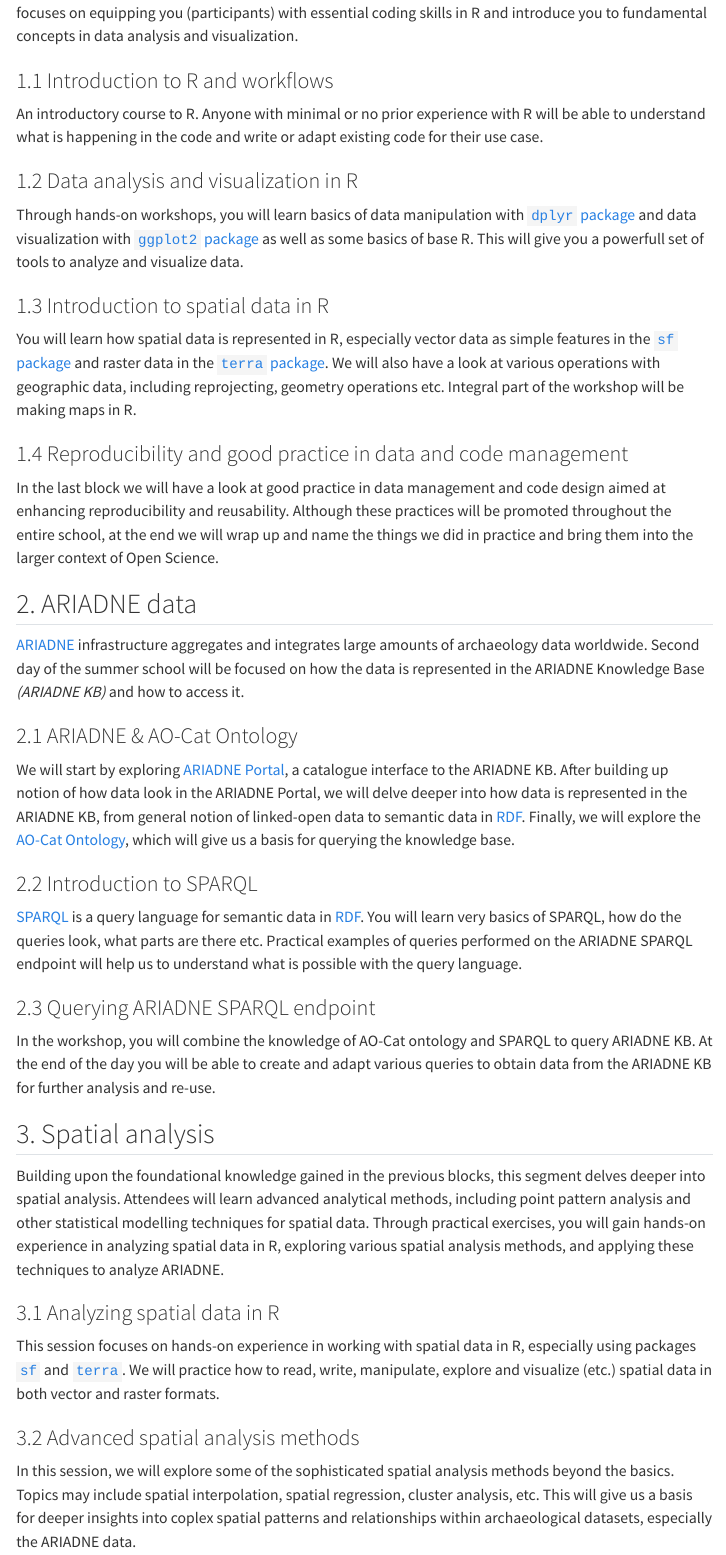
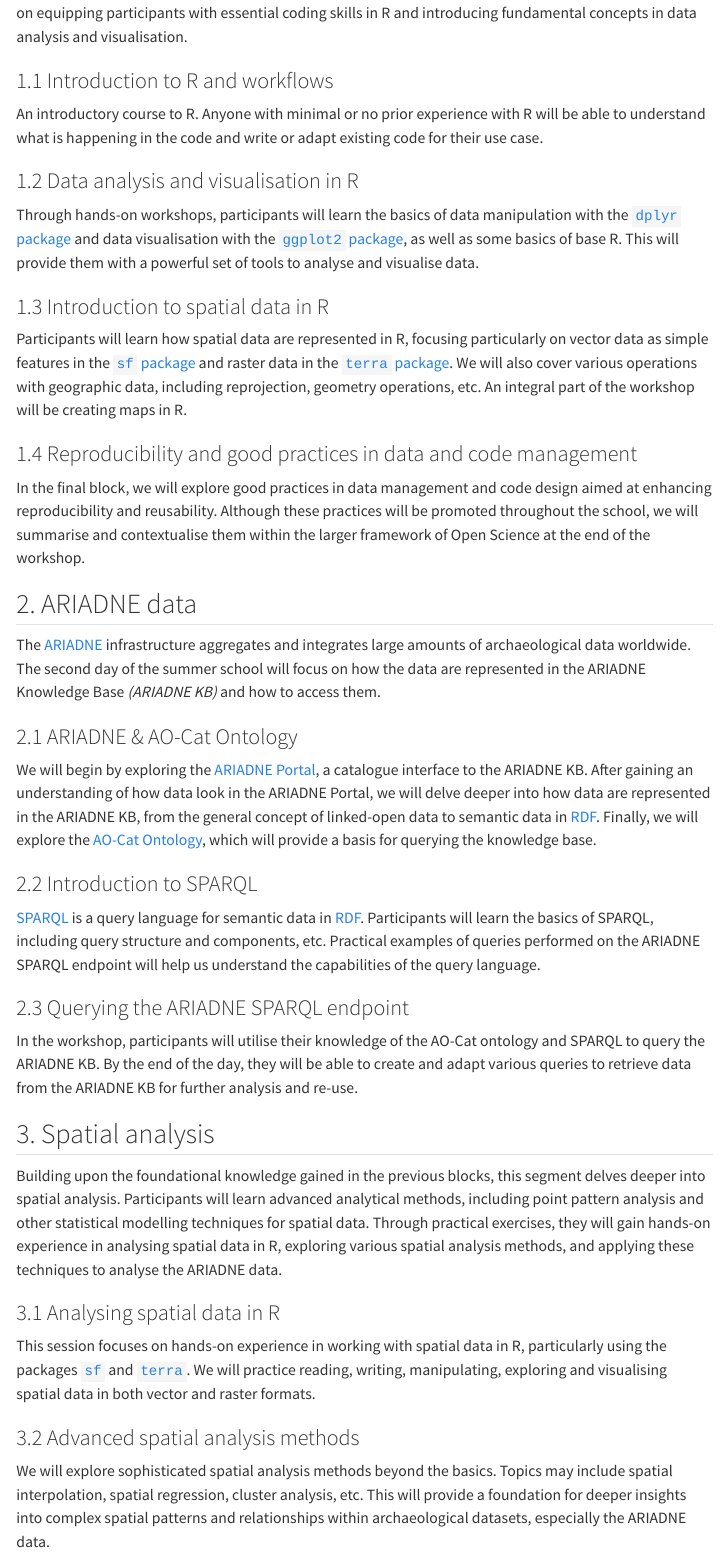
Before and after one commit to petrpajdla/atRium, a Quarto document (programme.qmd): the page in a window 1100 px wide, from 660 px down before the commit and from 690 px down after it, so that both start at the same text. Rendered offline with R 4.5, knitr and Pandoc in place of Quarto, with nearby package versions; menus at the side of the page are left out.

Commit message:
proofreading

```diff
--- a/_quarto.yml
+++ b/_quarto.yml
@@ -24,7 +24,6 @@ website:
       # - href: materials.qmd
       #   text: Materials
       #   icon: book
-    right:
       - href: about.qmd
         text: About
         icon: people
--- a/programme.qmd
+++ b/programme.qmd
@@ -15 +13,0 @@ The training school will last 5 days and consists of three distinct blocks (desc
-This block focuses on equipping you (participants) with essential coding skills in R and introduce you to fundamental concepts in data analysis and visualization.
@@ -16,63 +15,64 @@ This block focuses on equipping you (participants) with essential coding skills
+This block focuses on equipping participants with essential coding skills in R and introducing fundamental concepts in data analysis and visualisation.
 
 ### 1.1 Introduction to R and workflows
 
 An introductory course to R.
 Anyone with minimal or no prior experience with R will be able to understand what is happening in the code and write or adapt existing code for their use case.
 
-### 1.2 Data analysis and visualization in R
+### 1.2 Data analysis and visualisation in R
 
-Through hands-on workshops, you will learn basics of data manipulation with [`dplyr` package](https://dplyr.tidyverse.org/){.external} and data visualization with [`ggplot2` package](https://ggplot2.tidyverse.org/){.external} as well as some basics of base R.
-This will give you a powerfull set of tools to analyze and visualize data.
+Through hands-on workshops, participants will learn the basics of data manipulation with the [`dplyr` package](https://dplyr.tidyverse.org/){.external} and data visualisation with the [`ggplot2` package](https://ggplot2.tidyverse.org/){.external}, as well as some basics of base R.
+This will provide them with a powerful set of tools to analyse and visualise data.
 
 ### 1.3 Introduction to spatial data in R
 
-You will learn how spatial data is represented in R, especially vector data as simple features in the [`sf` package](https://r-spatial.github.io/sf/){.external} and raster data in the [`terra` package](https://rspatial.github.io/terra/index.html){.external}.
-We will also have a look at various operations with geographic data, including reprojecting, geometry operations etc.
-Integral part of the workshop will be making maps in R.
+Participants will learn how spatial data are represented in R, focusing particularly on vector data as simple features in the [`sf` package](https://r-spatial.github.io/sf/){.external} and raster data in the [`terra` package](https://rspatial.github.io/terra/index.html){.external}.
+We will also cover various operations with geographic data, including reprojection, geometry operations, etc.
+An integral part of the workshop will be creating maps in R.
 
-### 1.4 Reproducibility and good practice in data and code management
+### 1.4 Reproducibility and good practices in data and code management
 
-In the last block we will have a look at good practice in data management and code design aimed at enhancing reproducibility and reusability.
-Although these practices will be promoted throughout the entire school, at the end we will wrap up and name the things we did in practice and bring them into the larger context of Open Science.
+In the final block, we will explore good practices in data management and code design aimed at enhancing reproducibility and reusability.
+Although these practices will be promoted throughout the school, we will summarise and contextualise them within the larger framework of Open Science at the end of the workshop.
 
 
 ## 2. ARIADNE data
 
-[ARIADNE](about.qmd#ariadne){.external} infrastructure aggregates and integrates large amounts of archaeology data worldwide.
-Second day of the summer school will be focused on how the data is represented in the ARIADNE Knowledge Base *(ARIADNE KB)* and how to access it.
+The [ARIADNE](about.qmd#ariadne){.external} infrastructure aggregates and integrates large amounts of archaeological data worldwide.
+The second day of the summer school will focus on how the data are represented in the ARIADNE Knowledge Base *(ARIADNE KB)* and how to access them.
 
 ### 2.1 ARIADNE & AO-Cat Ontology
 
-We will start by exploring [ARIADNE Portal](https://portal.ariadne-infrastructure.eu/){.external}, a catalogue interface to the ARIADNE KB.
-After building up notion of how data look in the ARIADNE Portal, we will delve deeper into how data is represented in the ARIADNE KB, from general notion of linked-open data to semantic data in [RDF](https://www.w3.org/TR/rdf11-primer/){.external}.
-Finally, we will explore the [AO-Cat Ontology](https://zenodo.org/doi/10.5281/zenodo.7818374){.external}, which will give us a basis for querying the knowledge base.
+We will begin by exploring the [ARIADNE Portal](https://portal.ariadne-infrastructure.eu/){.external}, a catalogue interface to the ARIADNE KB.
+After gaining an understanding of how data look in the ARIADNE Portal, we will delve deeper into how data are represented in the ARIADNE KB, from the general concept of linked-open data to semantic data in [RDF](https://www.w3.org/TR/rdf11-primer/){.external}.
+Finally, we will explore the [AO-Cat Ontology](https://zenodo.org/doi/10.5281/zenodo.7818374){.external}, which will provide a basis for querying the knowledge base.
 
 ### 2.2 Introduction to SPARQL
 
 [SPARQL](https://www.w3.org/TR/sparql11-query/){.external} is a query language for semantic data in [RDF](https://www.w3.org/TR/rdf11-primer/){.external}.
-You will learn very basics of SPARQL, how do the queries look, what parts are there etc.
-Practical examples of queries performed on the ARIADNE SPARQL endpoint will help us to understand what is possible with the query language.
+Participants will learn the basics of SPARQL, including query structure and components, etc.
+Practical examples of queries performed on the ARIADNE SPARQL endpoint will help us understand the capabilities of the query language.
 
-### 2.3 Querying ARIADNE SPARQL endpoint
+### 2.3 Querying the ARIADNE SPARQL endpoint
 
-In the workshop, you will combine the knowledge of AO-Cat ontology and SPARQL to query ARIADNE KB.
-At the end of the day you will be able to create and adapt various queries to obtain data from the ARIADNE KB for further analysis and re-use.
+In the workshop, participants will utilise their knowledge of the AO-Cat ontology and SPARQL to query the ARIADNE KB.
+By the end of the day, they will be able to create and adapt various queries to retrieve data from the ARIADNE KB for further analysis and re-use.
 
 
 ## 3. Spatial analysis
 
 Building upon the foundational knowledge gained in the previous blocks, this segment delves deeper into spatial analysis.
-Attendees will learn advanced analytical methods, including point pattern analysis and other statistical modelling techniques for spatial data.
-Through practical exercises, you will gain hands-on experience in analyzing spatial data in R, exploring various spatial analysis methods, and applying these techniques to analyze ARIADNE.
+Participants will learn advanced analytical methods, including point pattern analysis and other statistical modelling techniques for spatial data.
+Through practical exercises, they will gain hands-on experience in analysing spatial data in R, exploring various spatial analysis methods, and applying these techniques to analyse the ARIADNE data.
 
-### 3.1 Analyzing spatial data in R
+### 3.1 Analysing spatial data in R
 
-This session focuses on hands-on experience in working with spatial data in R, especially using packages [`sf`](https://r-spatial.github.io/sf/){.external} and [`terra`](https://rspatial.github.io/terra/index.html){.external}.
-We will practice how to read, write, manipulate, explore and visualize (etc.) spatial data in both vector and raster formats.
+This session focuses on hands-on experience in working with spatial data in R, particularly using the packages [`sf`](https://r-spatial.github.io/sf/){.external} and [`terra`](https://rspatial.github.io/terra/index.html){.external}.
+We will practice reading, writing, manipulating, exploring and visualising spatial data in both vector and raster formats.
 
 ### 3.2 Advanced spatial analysis methods
 
-In this session, we will explore some of the sophisticated spatial analysis methods beyond the basics.
+We will explore sophisticated spatial analysis methods beyond the basics.
 Topics may include spatial interpolation, spatial regression, cluster analysis, etc.
-This will give us a basis for deeper insights into coplex spatial patterns and relationships within archaeological datasets, especially the ARIADNE data.
+This will provide a foundation for deeper insights into complex spatial patterns and relationships within archaeological datasets, especially the ARIADNE data.
 
```
Also changed, not shown: applications.qmd (+12 -11 lines), index.qmd (+6 -6 lines), info.qmd (+8 -9 lines), programme.qmd (14 more changed lines).
